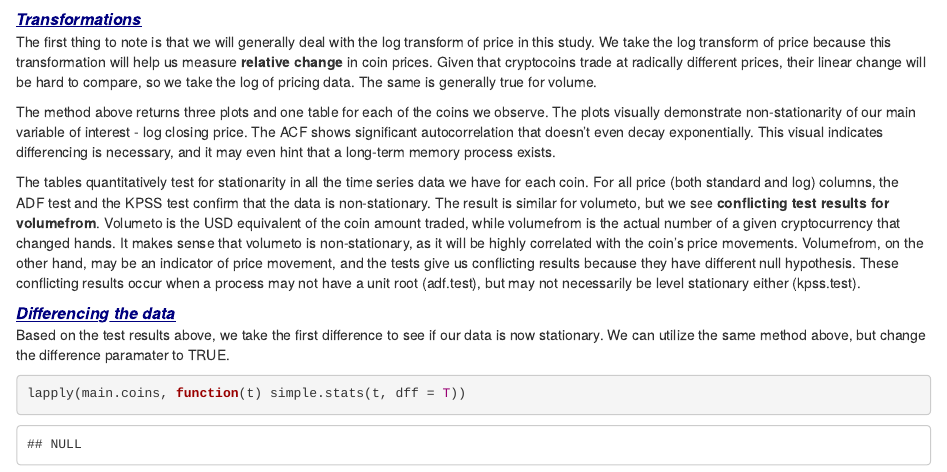
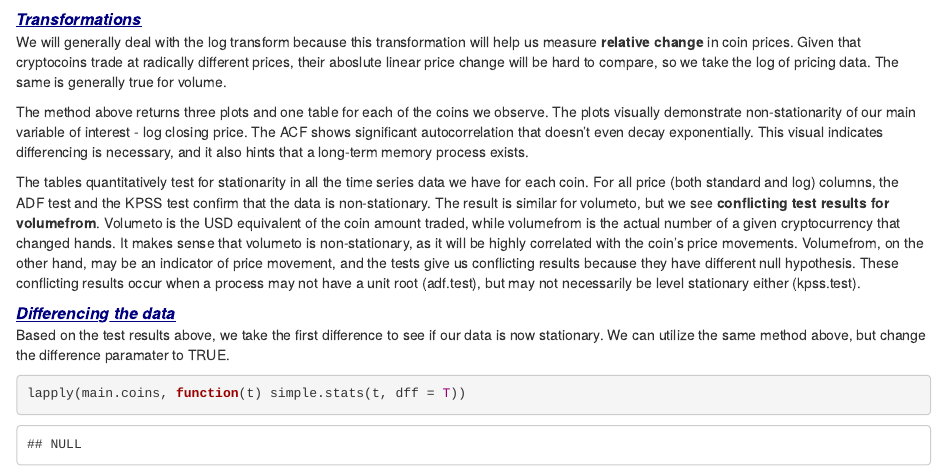
Before and after one commit to kearnz/crypto-2-csv, an R Markdown document (example.Rmd): the page in a window 1100 px wide, from 3400 px down. Rendered offline with R 4.5, knitr and Pandoc, with nearby package versions; some code elsewhere in the file could not run offline.

Commit message:
rmd update

```diff
--- a/example.Rmd
+++ b/example.Rmd
@@ -115,9 +115,9 @@ lapply(main.coins, simple.stats)
 
 <div style="font-size:16px;color:navy;"><b><em><u>Transformations</b></em></u></div>
 
-The first thing to note is that we will generally deal with the log transform of price in this study. We take the log transform of price because this transformation will help us measure <b> relative change </b> in coin prices. Given that cryptocoins trade at radically different prices, their linear change will be hard to compare, so we take the log of pricing data. The same is generally true for volume.
+We will generally deal with the log transform because this transformation will help us measure <b> relative change </b> in coin prices. Given that cryptocoins trade at radically different prices, their aboslute linear price change will be hard to compare, so we take the log of pricing data. The same is generally true for volume.
 
-The method above returns three plots and one table for each of the coins we observe. The plots visually demonstrate non-stationarity of our main variable of interest - log closing price. The ACF shows significant autocorrelation that doesn't even decay exponentially. This visual indicates differencing is necessary, and it may even hint that a long-term memory process exists.
+The method above returns three plots and one table for each of the coins we observe. The plots visually demonstrate non-stationarity of our main variable of interest - log closing price. The ACF shows significant autocorrelation that doesn't even decay exponentially. This visual indicates differencing is necessary, and it also hints that a long-term memory process exists.
 
 The tables quantitatively test for stationarity in all the time series data we have for each coin. For all price (both standard and log) columns, the ADF test and the KPSS test confirm that the data is non-stationary. The result is similar for volumeto, but we see <b>conflicting test results for volumefrom</b>. Volumeto is the USD equivalent of the coin amount traded, while volumefrom is the actual number of a given cryptocurrency that changed hands. It makes sense that volumeto is non-stationary, as it will be highly correlated with the coin's price movements. Volumefrom, on the other hand, may be an indicator of price movement, and the tests give us conflicting results because they have different null hypothesis. These conflicting results occur when a process may not have a unit root (adf.test), but may not necessarily be level stationary either (kpss.test).
 
```
